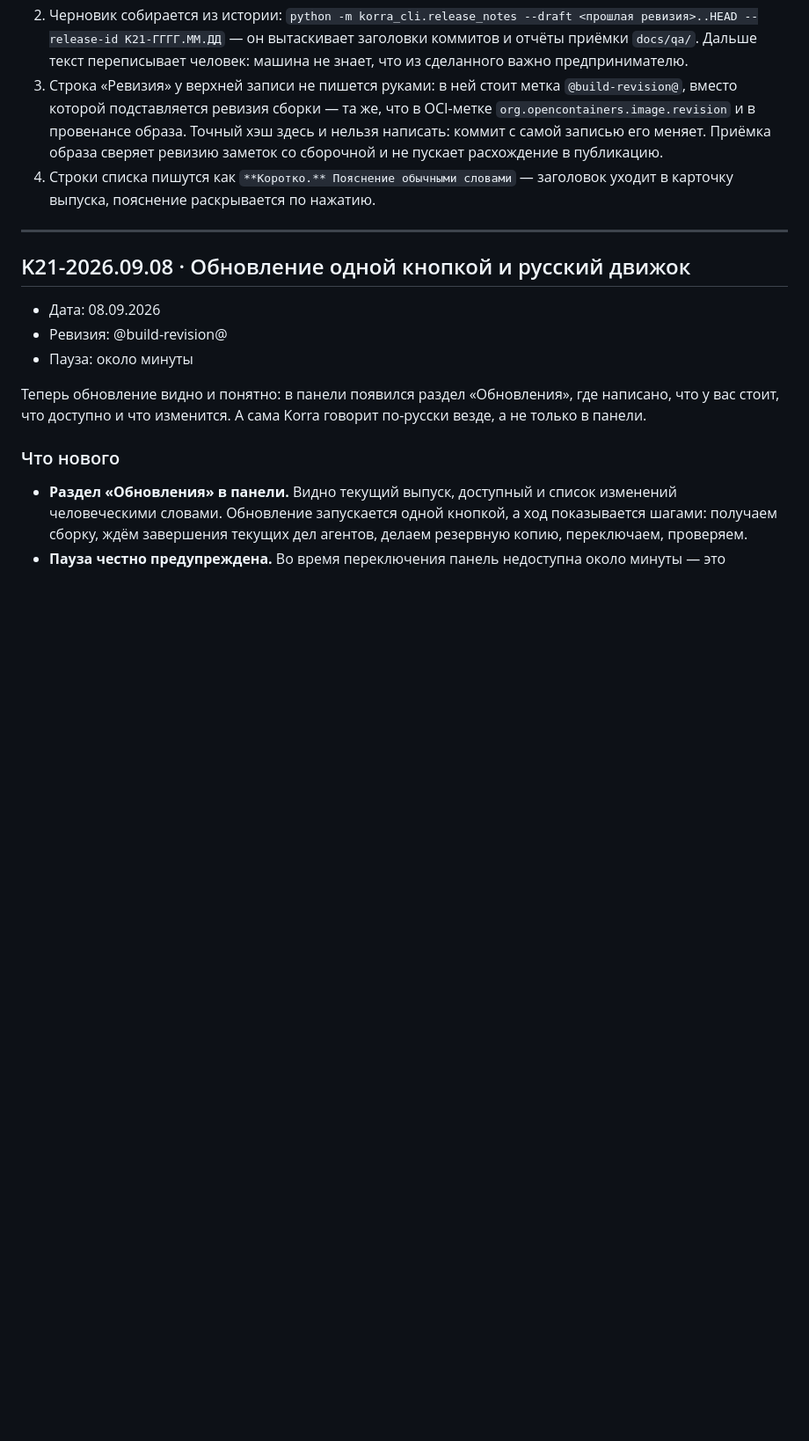
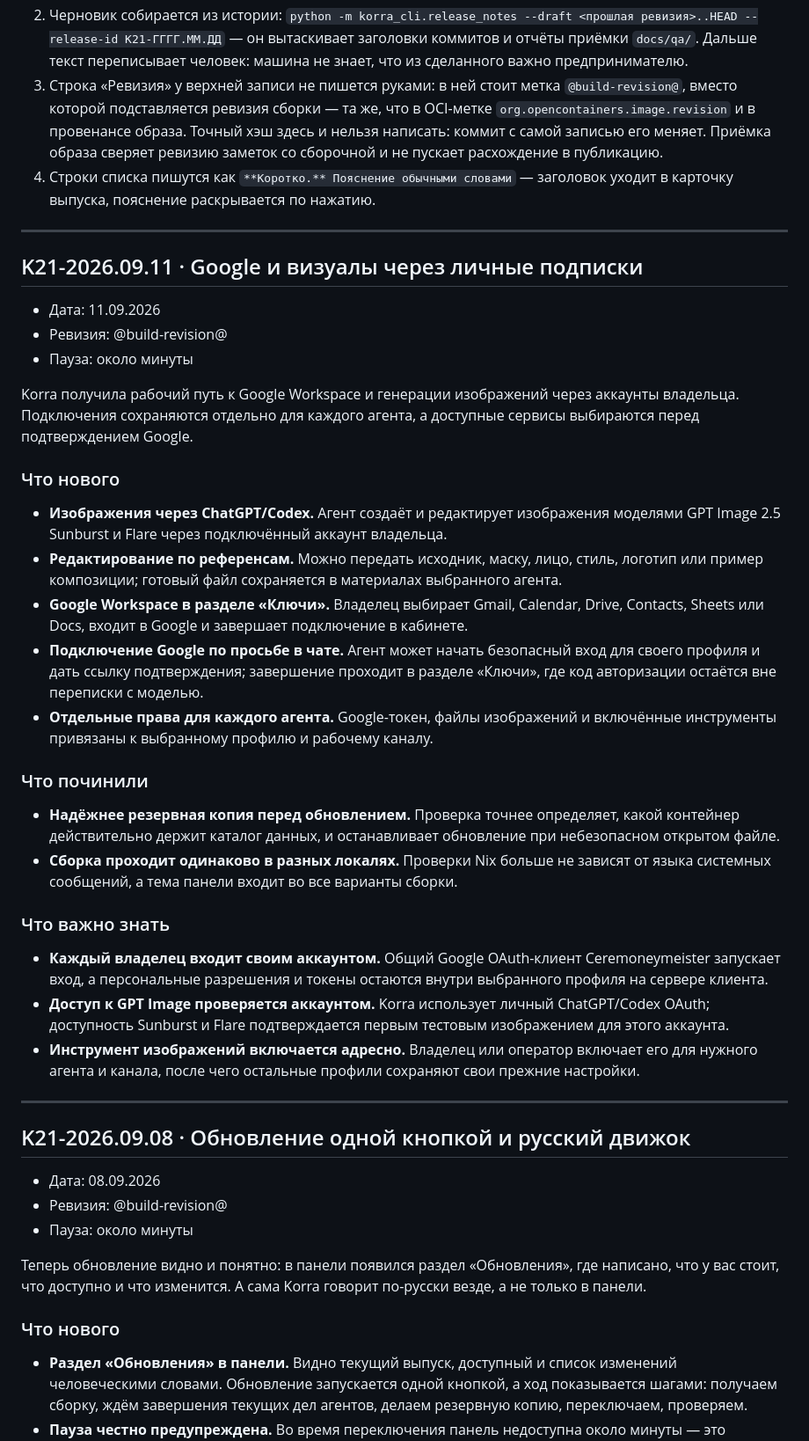
Before and after one commit to ceremoneymeister-bit/Korra.twenty.one, a Markdown page: RELEASE_NOTES.md, the part around the change. Shown at 88% size. Drawn GitHub-style; blank space fills up the shorter version.

Commit message:
docs(release): announce Google and GPT Image workflows

```diff
--- a/RELEASE_NOTES.md
+++ b/RELEASE_NOTES.md
@@ -25,6 +25,55 @@
    расхождение в публикацию.
 4. Строки списка пишутся как `**Коротко.** Пояснение обычными словами` —
    заголовок уходит в карточку выпуска, пояснение раскрывается по нажатию.
+
+---
+
+## K21-2026.09.11 · Google и визуалы через личные подписки
+
+- Дата: 11.09.2026
+- Ревизия: @build-revision@
+- Пауза: около минуты
+
+Korra получила рабочий путь к Google Workspace и генерации изображений через
+аккаунты владельца. Подключения сохраняются отдельно для каждого агента, а
+доступные сервисы выбираются перед подтверждением Google.
+
+### Что нового
+
+- **Изображения через ChatGPT/Codex.** Агент создаёт и редактирует изображения
+  моделями GPT Image 2.5 Sunburst и Flare через подключённый аккаунт владельца.
+- **Редактирование по референсам.** Можно передать исходник, маску, лицо,
+  стиль, логотип или пример композиции; готовый файл сохраняется в материалах
+  выбранного агента.
+- **Google Workspace в разделе «Ключи».** Владелец выбирает Gmail, Calendar,
+  Drive, Contacts, Sheets или Docs, входит в Google и завершает подключение в
+  кабинете.
+- **Подключение Google по просьбе в чате.** Агент может начать безопасный вход
+  для своего профиля и дать ссылку подтверждения; завершение проходит в
+  разделе «Ключи», где код авторизации остаётся вне переписки с моделью.
+- **Отдельные права для каждого агента.** Google-токен, файлы изображений и
+  включённые инструменты привязаны к выбранному профилю и рабочему каналу.
+
+### Что починили
+
+- **Надёжнее резервная копия перед обновлением.** Проверка точнее определяет,
+  какой контейнер действительно держит каталог данных, и останавливает
+  обновление при небезопасном открытом файле.
+- **Сборка проходит одинаково в разных локалях.** Проверки Nix больше не
+  зависят от языка системных сообщений, а тема панели входит во все варианты
+  сборки.
+
+### Что важно знать
+
+- **Каждый владелец входит своим аккаунтом.** Общий Google OAuth-клиент
+  Ceremoneymeister запускает вход, а персональные разрешения и токены остаются
+  внутри выбранного профиля на сервере клиента.
+- **Доступ к GPT Image проверяется аккаунтом.** Korra использует личный
+  ChatGPT/Codex OAuth; доступность Sunburst и Flare подтверждается первым
+  тестовым изображением для этого аккаунта.
+- **Инструмент изображений включается адресно.** Владелец или оператор
+  включает его для нужного агента и канала, после чего остальные профили
+  сохраняют свои прежние настройки.
 
 ---
 
```
